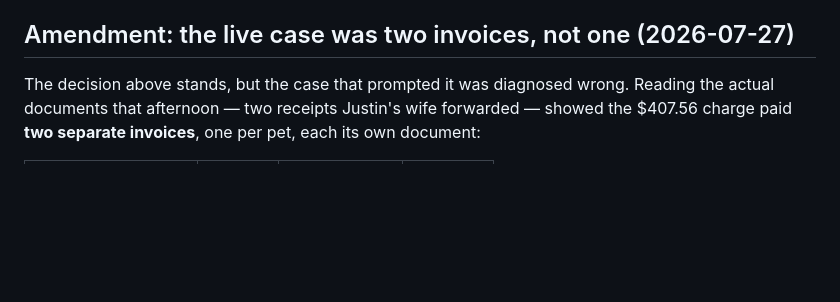
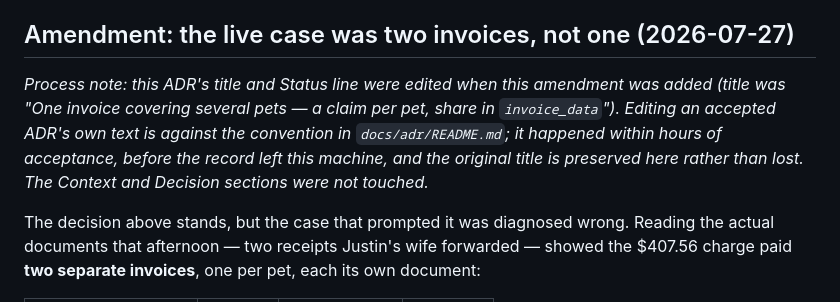
Before and after one commit to jagberg/Me.OpenClaw, a Markdown page: docs/adr/0019-one-invoice-several-pets.md, the part around the change. Drawn GitHub-style; blank space fills up the shorter version.

```diff
--- a/docs/adr/0019-one-invoice-several-pets.md
+++ b/docs/adr/0019-one-invoice-several-pets.md
@@ -43,6 +43,8 @@ Constraints that shaped it:
 
 ## Amendment: the live case was two invoices, not one (2026-07-27)
 
+*Process note: this ADR's title and Status line were edited when this amendment was added (title was "One invoice covering several pets — a claim per pet, share in `invoice_data`"). Editing an accepted ADR's own text is against the convention in `docs/adr/README.md`; it happened within hours of acceptance, before the record left this machine, and the original title is preserved here rather than lost. The Context and Decision sections were not touched.*
+
 The decision above stands, but the case that prompted it was diagnosed wrong. Reading the actual documents that afternoon — two receipts Justin's wife forwarded — showed the $407.56 charge paid **two separate invoices**, one per pet, each its own document:
 
 | Invoice | Patient | Service date | Total |
```
Also changed, not shown: docs/adr/0014-durable-telegram-message-log.md (+12 -0 lines), 1 other file.
